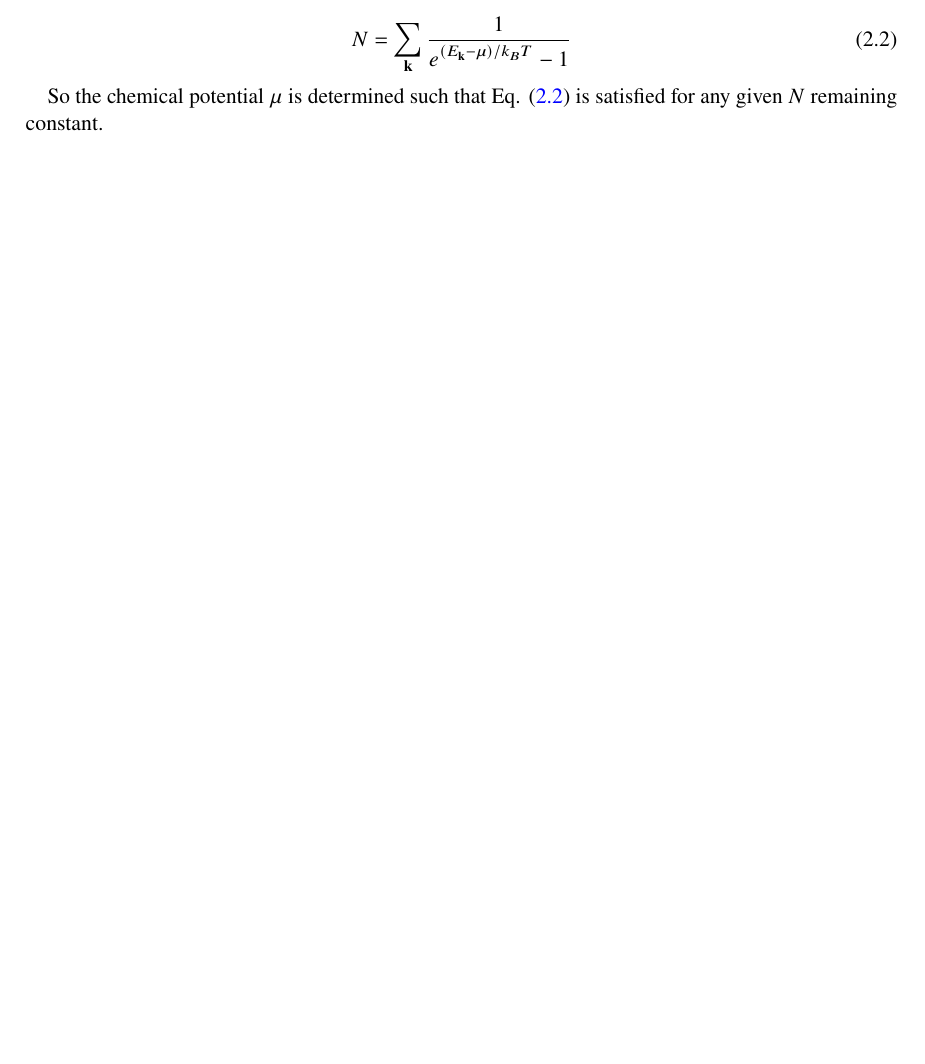
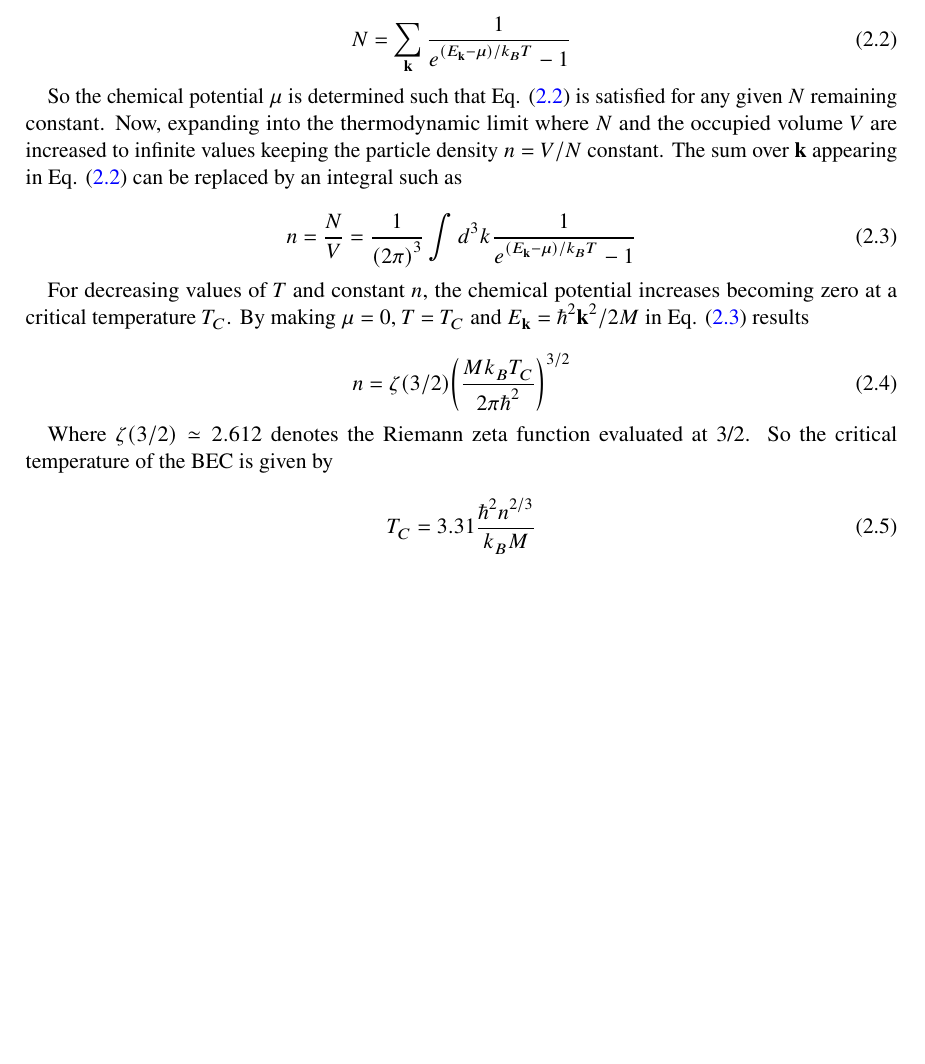
Before and after one commit to pedro-95/Thesis, a LaTeX thesis (Thesis/Thesis.tex, which reads Thesis/2_thesis_bec_condensation.tex): part of page 12 of 23, cut so that both start at the same text, the shorter picture padded with empty space. The pictures show the PDF file Thesis/Thesis.pdf that the author committed with the source.

Commit message:
Last update: 2021/04/12 - 18:15

```diff
--- a/Thesis/2_thesis_bec_condensation.tex
+++ b/Thesis/2_thesis_bec_condensation.tex
@@ -83,8 +83,23 @@ For the ideal gas of bosons in thermal equilibrium at a temperature $T$, Boltzma
 N = \sum_{\mathbf{k}}\frac{1}{e^{(E_\mathbf{k} - \mu)/k_B T} - 1}
 \end{equation}
 
-So the chemical potential $\mu$ is determined such that Eq. \eqref{eq:chemical_potential_relation} is satisfied for any given $N$ remaining constant.
+So the chemical potential $\mu$ is determined such that Eq. \eqref{eq:chemical_potential_relation} is satisfied for any given $N$ remaining constant. Now, expanding into the thermodynamic limit where $N$ and the occupied volume $V$ are increased to infinite values keeping the particle density $n = V/N$ constant. The sum over $\mathbf{k}$ appearing in Eq. \eqref{eq:chemical_potential_relation} can be replaced by an integral such as
 
+\begin{equation}\label{eq:thermodynamic_limit}
+n = \frac{N}{V} =  \frac{1}{(2\pi)^3}\int ¨d^3 k\frac{1}{e^{(E_\mathbf{k} - \mu)/k_B T} - 1}
+\end{equation}
+
+For decreasing values of $T$ and constant $n$, the chemical potential increases becoming zero at a critical temperature $T_C$. By making $\mu = 0$, $T = T_C$ and $E_\mathbf{k} = \hbar^2 \mathbf{k}^2 / 2M$ in Eq. \eqref{eq:thermodynamic_limit} results
+
+\begin{equation}\label{eq:thermodynamic_limit_at_critical_conditions}
+n =  \zeta(3/2) \bigg(\frac{M k_B T_C}{2 \pi \hbar^2}\bigg)^{3/2}
+\end{equation}
+
+Where $\zeta(3/2) \simeq 2.612$ denotes the Riemann zeta function evaluated at 3/2. So the critical temperature of the \ac{bec} is given by
+
+\begin{equation}\label{eq:critical_temperature}
+T_C = 3.31 \frac{\hbar^2 n^{2/3}}{k_B M}
+\end{equation}
 
 \hfill
 
```
Also changed, not shown: Thesis/Thesis.pdf, 6 other files.
